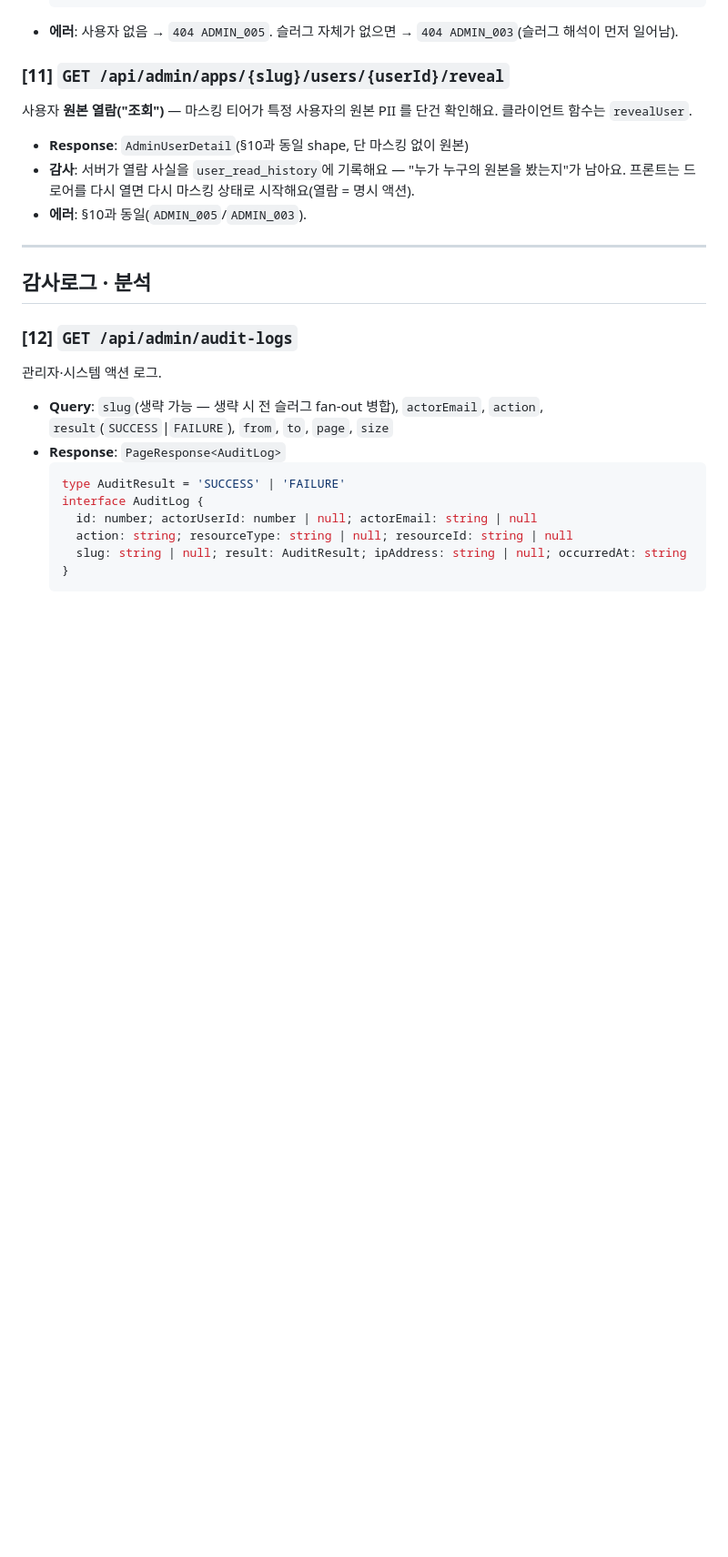
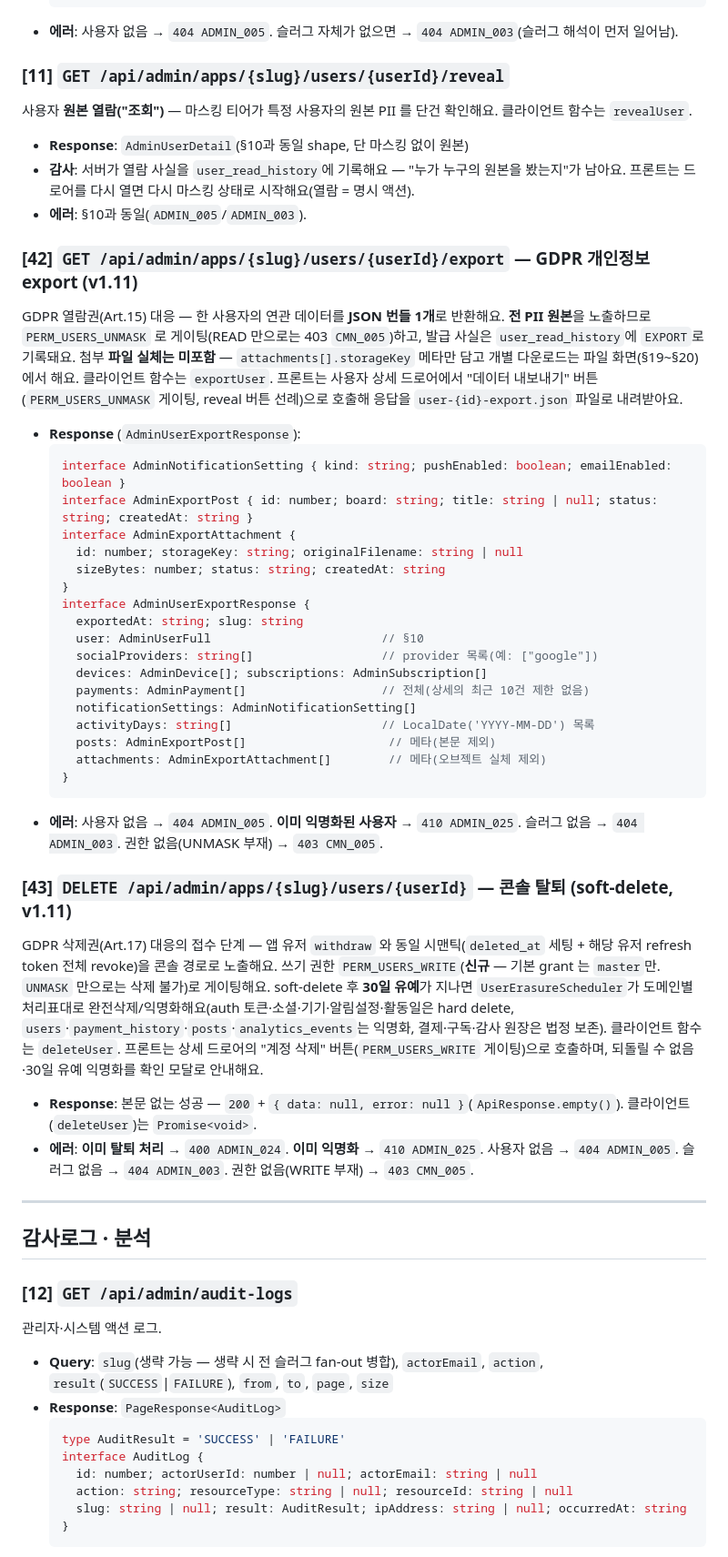
Before and after one commit to storkspear/docs-template-react-admin, a Markdown page: docs/api-contract/admin-api.md, the part around one of its changes. Shown at 91% size. Rendered like a GitHub page; blank space fills up the shorter version.

Commit message:
docs: sync from template-react-admin (5ae617a82f089359c300ea443e29795f3aa9a20c) (#3)
template-react-admin main → docs-template-react-admin docs/ mirror.
scripts/sync-docs.sh — manifest.json 자동 exclude.

트리거 commit:
feat(admin): GDPR 사용자 데이터 내보내기·계정 삭제 UI (권한 게이팅·확인모달)

````diff
--- a/docs/api-contract/admin-api.md
+++ b/docs/api-contract/admin-api.md
@@ -238,6 +238,39 @@ curl -sf -m 3 -o /dev/null "$target/api/admin/health"
 - **Response**: `AdminUserDetail`(§10과 동일 shape, 단 마스킹 없이 원본)
 - **감사**: 서버가 열람 사실을 `user_read_history`에 기록해요 — "누가 누구의 원본을 봤는지"가 남아요. 프론트는 드로어를 다시 열면 다시 마스킹 상태로 시작해요(열람 = 명시 액션).
 - **에러**: §10과 동일(`ADMIN_005`/`ADMIN_003`).
+
+### [42] `GET /api/admin/apps/{slug}/users/{userId}/export` — GDPR 개인정보 export (v1.11)
+
+GDPR 열람권(Art.15) 대응 — 한 사용자의 연관 데이터를 **JSON 번들 1개**로 반환해요. **전 PII 원본**을 노출하므로 `PERM_USERS_UNMASK` 로 게이팅(READ 만으로는 403 `CMN_005`)하고, 발급 사실은 `user_read_history`에 `EXPORT`로 기록돼요. 첨부 **파일 실체는 미포함** — `attachments[].storageKey` 메타만 담고 개별 다운로드는 파일 화면(§19~§20)에서 해요. 클라이언트 함수는 `exportUser`. 프론트는 사용자 상세 드로어에서 "데이터 내보내기" 버튼(`PERM_USERS_UNMASK` 게이팅, reveal 버튼 선례)으로 호출해 응답을 `user-{id}-export.json` 파일로 내려받아요.
+
+- **Response** (`AdminUserExportResponse`):
+  ```ts
+  interface AdminNotificationSetting { kind: string; pushEnabled: boolean; emailEnabled: boolean }
+  interface AdminExportPost { id: number; board: string; title: string | null; status: string; createdAt: string }
+  interface AdminExportAttachment {
+    id: number; storageKey: string; originalFilename: string | null
+    sizeBytes: number; status: string; createdAt: string
+  }
+  interface AdminUserExportResponse {
+    exportedAt: string; slug: string
+    user: AdminUserFull                        // §10
+    socialProviders: string[]                  // provider 목록(예: ["google"])
+    devices: AdminDevice[]; subscriptions: AdminSubscription[]
+    payments: AdminPayment[]                   // 전체(상세의 최근 10건 제한 없음)
+    notificationSettings: AdminNotificationSetting[]
+    activityDays: string[]                     // LocalDate('YYYY-MM-DD') 목록
+    posts: AdminExportPost[]                    // 메타(본문 제외)
+    attachments: AdminExportAttachment[]        // 메타(오브젝트 실체 제외)
+  }
+  ```
+- **에러**: 사용자 없음 → `404 ADMIN_005`. **이미 익명화된 사용자** → `410 ADMIN_025`. 슬러그 없음 → `404 ADMIN_003`. 권한 없음(UNMASK 부재) → `403 CMN_005`.
+
+### [43] `DELETE /api/admin/apps/{slug}/users/{userId}` — 콘솔 탈퇴 (soft-delete, v1.11)
+
+GDPR 삭제권(Art.17) 대응의 접수 단계 — 앱 유저 `withdraw` 와 동일 시맨틱(`deleted_at` 세팅 + 해당 유저 refresh token 전체 revoke)을 콘솔 경로로 노출해요. 쓰기 권한 `PERM_USERS_WRITE`(**신규** — 기본 grant 는 `master`만. `UNMASK` 만으로는 삭제 불가)로 게이팅해요. soft-delete 후 **30일 유예**가 지나면 `UserErasureScheduler`가 도메인별 처리표대로 완전삭제/익명화해요(auth 토큰·소셜·기기·알림설정·활동일은 hard delete, `users`·`payment_history`·`posts`·`analytics_events`는 익명화, 결제·구독·감사 원장은 법정 보존). 클라이언트 함수는 `deleteUser`. 프론트는 상세 드로어의 "계정 삭제" 버튼(`PERM_USERS_WRITE` 게이팅)으로 호출하며, 되돌릴 수 없음·30일 유예 익명화를 확인 모달로 안내해요.
+
+- **Response**: 본문 없는 성공 — `200` + `{ data: null, error: null }`(`ApiResponse.empty()`). 클라이언트(`deleteUser`)는 `Promise<void>`.
+- **에러**: **이미 탈퇴 처리** → `400 ADMIN_024`. **이미 익명화** → `410 ADMIN_025`. 사용자 없음 → `404 ADMIN_005`. 슬러그 없음 → `404 ADMIN_003`. 권한 없음(WRITE 부재) → `403 CMN_005`.
 
 ---
 
````
Also changed, not shown: other parts of docs/api-contract/admin-api.md (+1 -1 lines).
